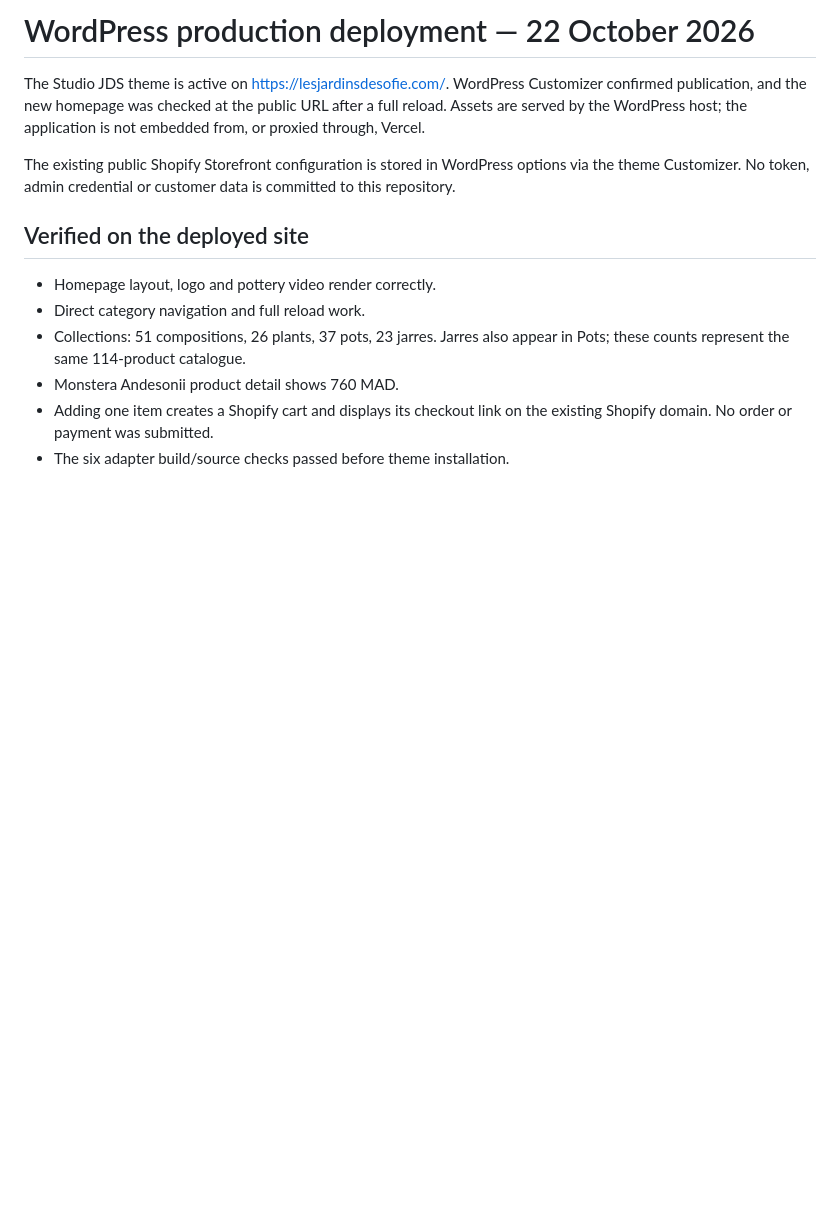
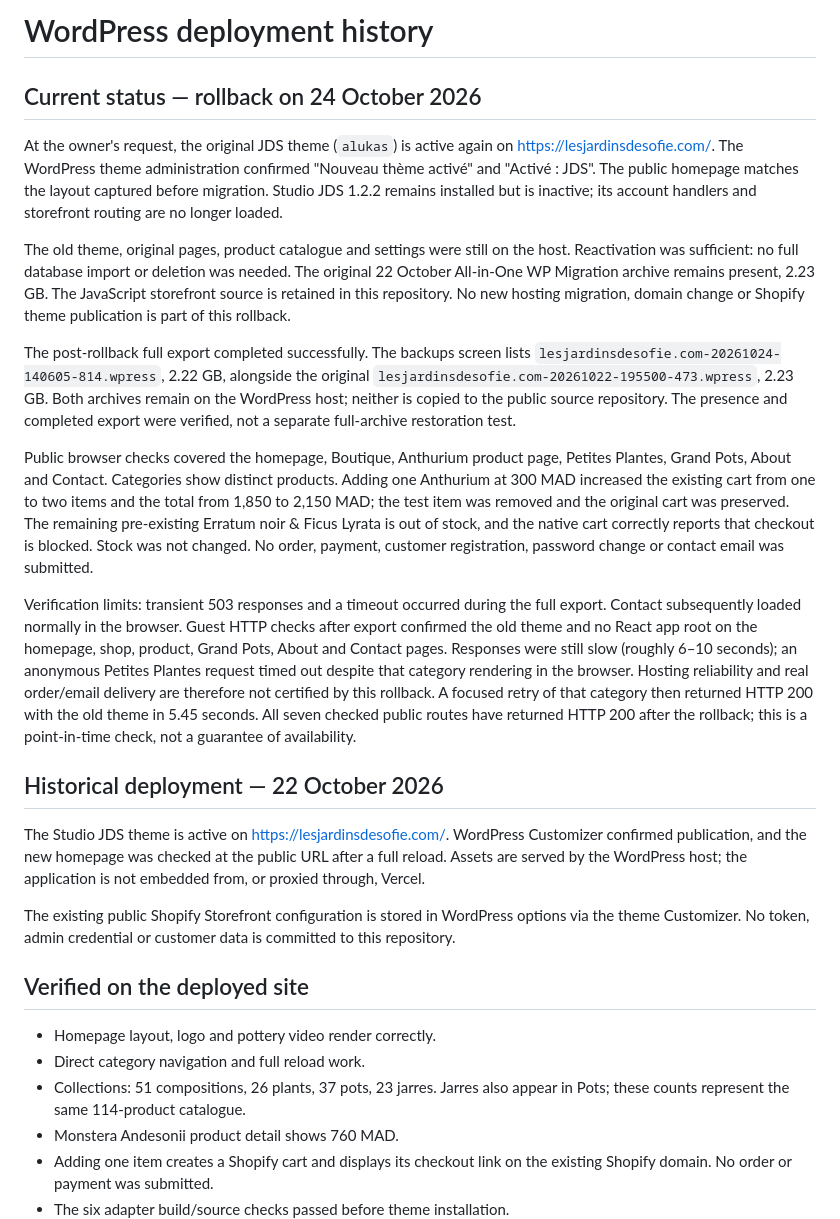
Before and after one commit to yassine2301/les-jardins-de-sofie, a Markdown page: wordpress/DEPLOYMENT.md, the part around the change. Drawn GitHub-style; blank space fills up the shorter version.

Commit message:
Record rollback to the original WordPress theme and completed backup
JDS/alukas is active again at the owner's request. Preserve the JavaScript storefront source for later work, document the completed 2.22 GB backup and public route/cart checks, and record hosting latency and the existing out-of-stock cart limitation.

```diff
--- a/wordpress/DEPLOYMENT.md
+++ b/wordpress/DEPLOYMENT.md
@@ -1,4 +1,48 @@
-# WordPress production deployment — 22 October 2026
+# WordPress deployment history
+
+## Current status — rollback on 24 October 2026
+
+At the owner's request, the original JDS theme (`alukas`) is active again on
+https://lesjardinsdesofie.com/. The WordPress theme administration confirmed
+"Nouveau thème activé" and "Activé : JDS". The public homepage matches the
+layout captured before migration. Studio JDS 1.2.2 remains installed but is
+inactive; its account handlers and storefront routing are no longer loaded.
+
+The old theme, original pages, product catalogue and settings were still on
+the host. Reactivation was sufficient: no full database import or deletion
+was needed. The original 22 October All-in-One WP Migration archive remains
+present, 2.23 GB. The JavaScript storefront source is retained in this
+repository. No new hosting migration, domain change or Shopify theme
+publication is part of this rollback.
+
+The post-rollback full export completed successfully. The backups screen lists
+`lesjardinsdesofie.com-20261024-140605-814.wpress`, 2.22 GB, alongside the
+original `lesjardinsdesofie.com-20261022-195500-473.wpress`, 2.23 GB. Both
+archives remain on the WordPress host; neither is copied to the public source
+repository. The presence and completed export were verified, not a separate
+full-archive restoration test.
+
+Public browser checks covered the homepage, Boutique, Anthurium product page,
+Petites Plantes, Grand Pots, About and Contact. Categories show distinct
+products. Adding one Anthurium at 300 MAD increased the existing cart from one
+to two items and the total from 1,850 to 2,150 MAD; the test item was removed
+and the original cart was preserved. The remaining pre-existing Erratum noir
+& Ficus Lyrata is out of stock, and the native cart correctly reports that
+checkout is blocked. Stock was not changed. No order, payment, customer
+registration, password change or contact email was submitted.
+
+Verification limits: transient 503 responses and a timeout occurred during
+the full export. Contact subsequently loaded normally in the browser. Guest
+HTTP checks after export confirmed the old theme and no React app root on
+the homepage, shop, product, Grand Pots, About and Contact pages. Responses
+were still slow (roughly 6–10 seconds); an anonymous Petites Plantes request
+timed out despite that category rendering in the browser. Hosting reliability
+and real order/email delivery are therefore not certified by this rollback.
+A focused retry of that category then returned HTTP 200 with the old theme
+in 5.45 seconds. All seven checked public routes have returned HTTP 200 after
+the rollback; this is a point-in-time check, not a guarantee of availability.
+
+## Historical deployment — 22 October 2026
 
 The Studio JDS theme is active on https://lesjardinsdesofie.com/.
 WordPress Customizer confirmed publication, and the new homepage was checked
```
Also changed, not shown: wordpress/README.md (+6 -0 lines).
